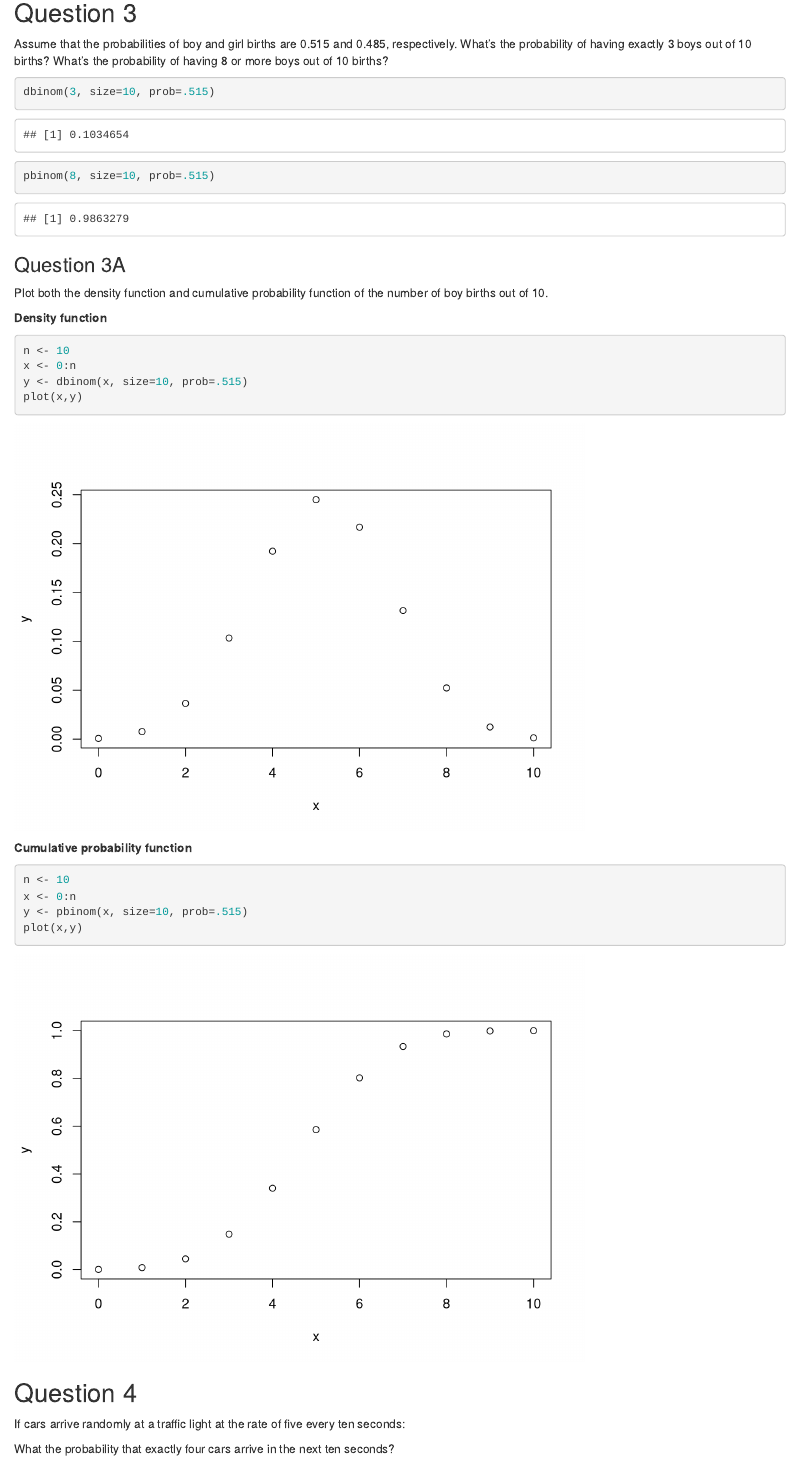
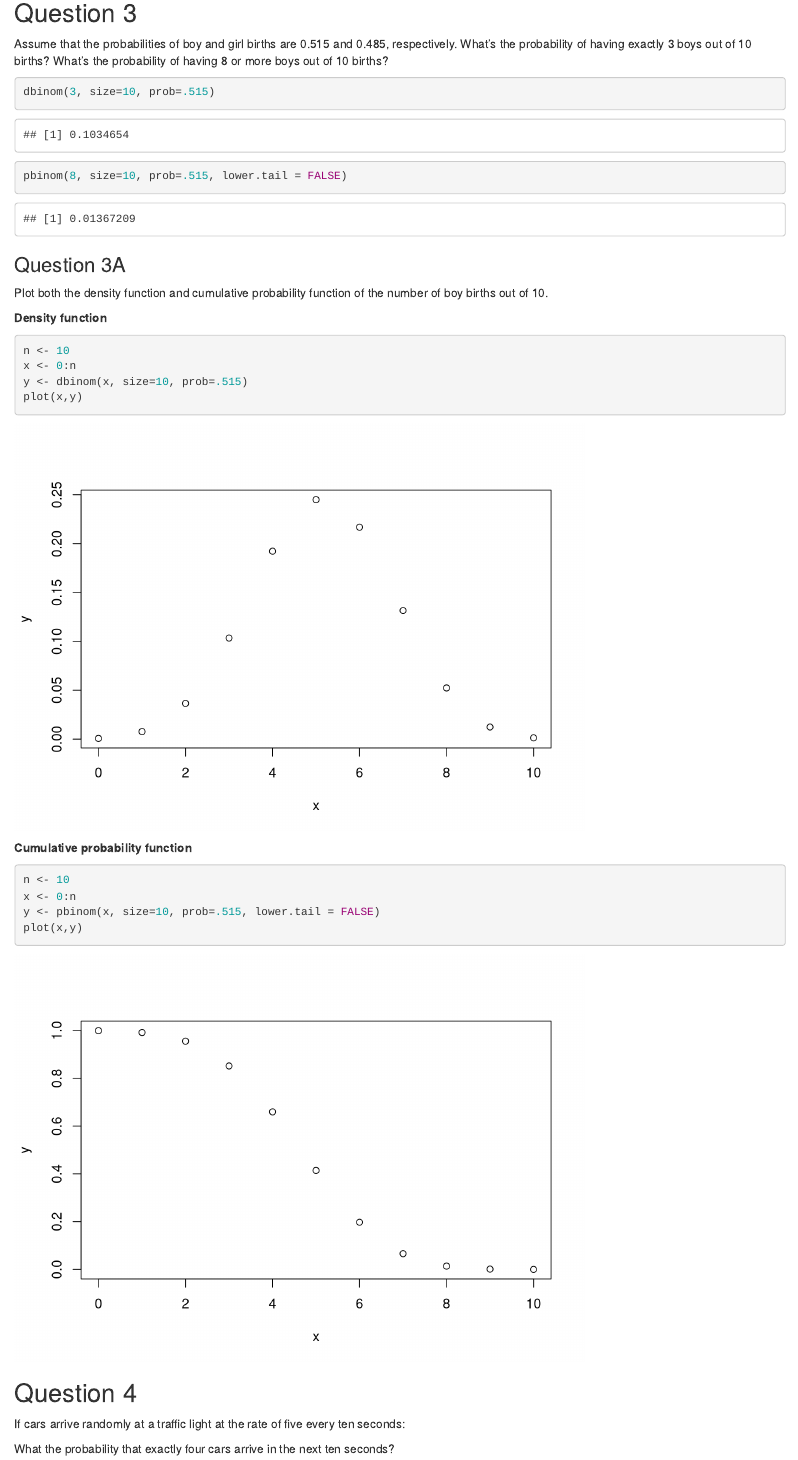
Before and after one commit to arjacobson/lab-3, an R Markdown document (Lab 3.Rmd): the page in a window 1100 px wide, from 10370 px down. Rendered offline with R 4.5, knitr and Pandoc, with nearby package versions.

Commit message:
ninth commit

````diff
--- a/Lab 3.Rmd
+++ b/Lab 3.Rmd
@@ -74,7 +74,7 @@ Assume that the probabilities of boy and girl births are 0.515 and 0.485, respec
 ```{r}
 dbinom(3, size=10, prob=.515)
 
-pbinom(8, size=10, prob=.515)
+pbinom(8, size=10, prob=.515, lower.tail = FALSE)
 ```
 
 ### Question 3A
@@ -94,7 +94,7 @@ plot(x,y)
 ```{r}
 n <- 10
 x <- 0:n
-y <- pbinom(x, size=10, prob=.515)
+y <- pbinom(x, size=10, prob=.515, lower.tail = FALSE)
 plot(x,y)
 ```
 
````
Also changed, not shown: Lab_3.html.
